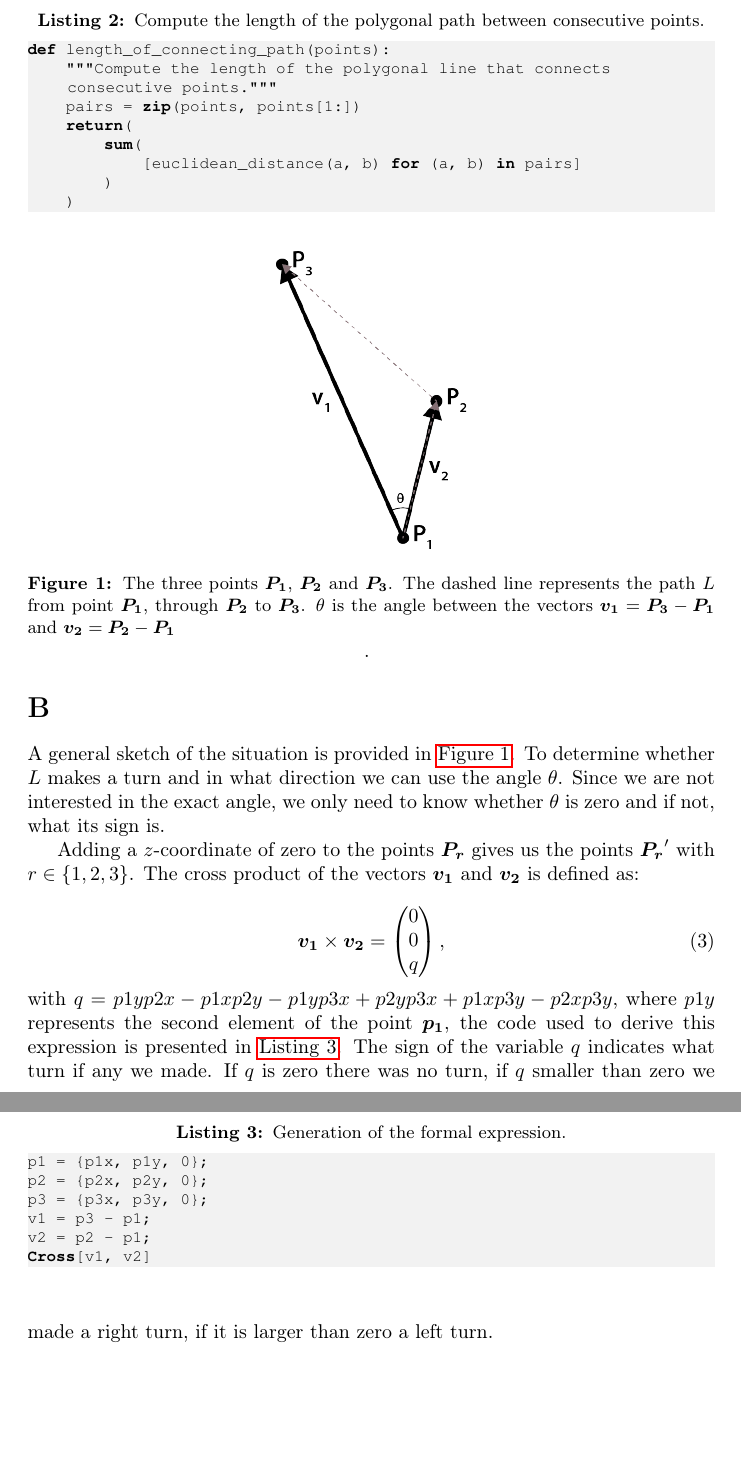
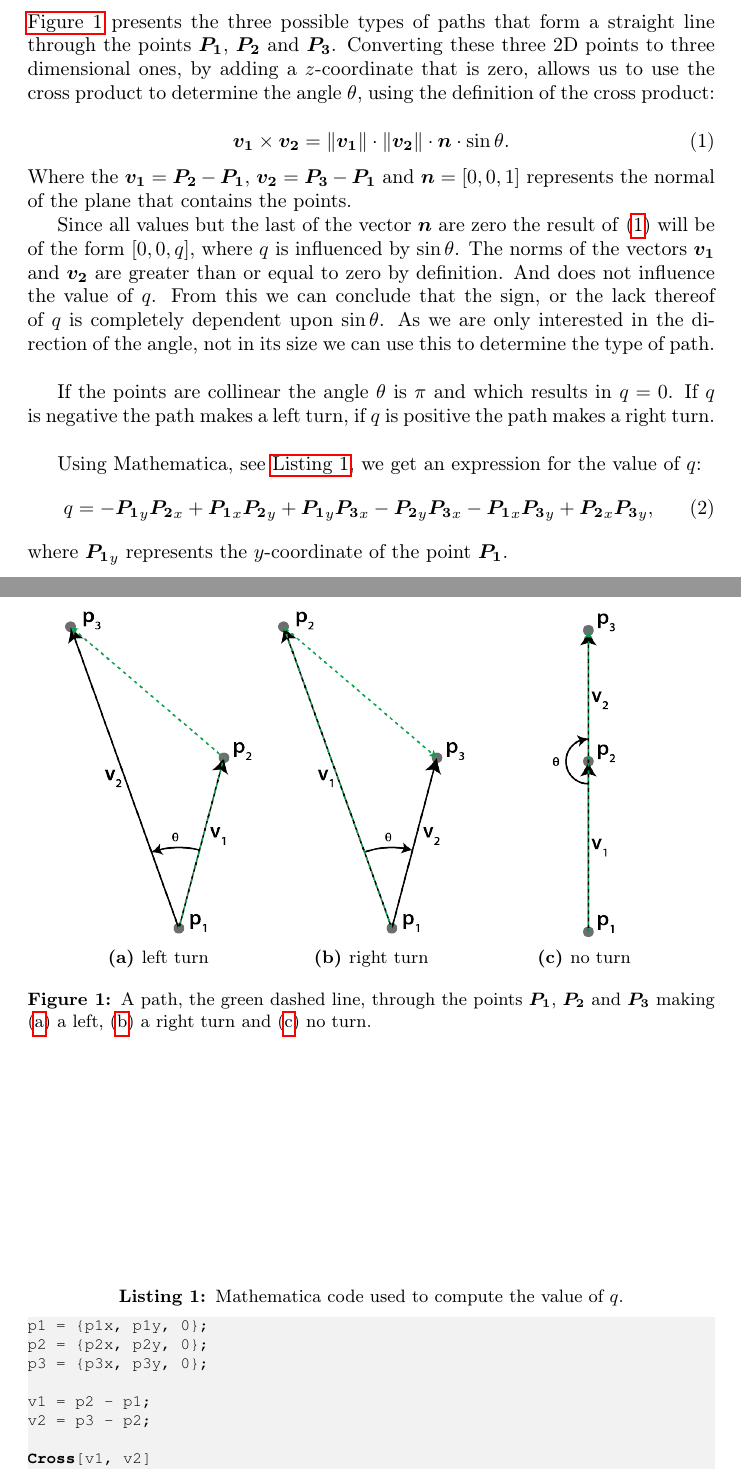
Before and after one commit to lauraBaakman/Geometric-Algorithms, a LaTeX document (practicum1/report/practicum1.tex, which reads practicum1/report/b.tex): two parts of pages 2 and 3 of 3 before the commit and two parts of pages 1 and 2 of 2 after it, joined at a grey line, cut at the place of the change, the shorter picture padded with empty space. The pictures show the PDF file practicum1/report/practicum1.pdf that the author committed with the source.

Commit message:
Verslag van b is eindelijk klaar.

```diff
--- a/practicum1/report/b.tex
+++ b/practicum1/report/b.tex
@@ -1,26 +1,61 @@
 %!TEX root = practicum1.tex
-A general sketch of the situation is provided in \autoref{fig:b:leftRightTurn}. To determine whether $L$ makes a turn and in what direction we can use the angle $\theta$. Since we are not interested in the exact angle, we only need to know whether $\theta$ is zero and if not, what its sign is.
-
 \begin{figure}
 	\centering
-	\includegraphics[scale=1]{./img/b_leftRightTurn}
-	\caption{The three points $\vec{P_1}$, $\vec{P_2}$ and $\vec{P_3}$. The dashed line represents the path $L$ from point $\vec{P_1}$, through $\vec{P_2}$ to $\vec{P_3}$. $\theta$ is the angle between the vectors $\vec{v_1} = \vec{P_3} - \vec{P_1}$ and $\vec{v_2} = \vec{P_2} - \vec{P_1}$}.
-	\label{fig:b:leftRightTurn}
+	\begin{subfigure}[b]{0.3\textwidth}
+		\centering
+		\includegraphics[width=0.9\textwidth]{./img/b_LeftTurn.png}
+		\caption{left turn}
+		\label{subfig:b:LeftTurn}
+	\end{subfigure}
+	\begin{subfigure}[b]{0.3\textwidth}
+		\centering
+		\includegraphics[width=0.9\textwidth]{./img/b_rightTurn}
+		\caption{right turn}
+		\label{subfig:b:RightTurn}
+	\end{subfigure}
+	\begin{subfigure}[b]{0.3\textwidth}
+		\centering
+		\includegraphics[width=0.9\textwidth]{./img/b_noTurn}
+		\caption{no turn}
+		\label{subfig:b:NoTurn}
+	\end{subfigure}
+	\caption{A path, the green dashed line, through the points $\vec{P_1}$, \vec{P_2} and \vec{P_3} making (\subref{subfig:b:LeftTurn}) a left, (\subref{subfig:b:RightTurn}) a right turn and (\subref{subfig:b:NoTurn}) no turn.}
+	\label{fig:b:turns}
 \end{figure}
 
-Adding a $z$-coordinate of zero to the points $\vec{P_r}$ gives us the points $\vec{P_r}'$ with $r \in \{1, 2, 3\}$. The cross product of the vectors $\vec{v_1}$ and $\vec{v_2}$ is defined as:
+\autoref{fig:b:turns} presents the three possible types of paths that form a straight line through the points $\vec{P_1}$, $\vec{P_2}$ and $\vec{P_3}$. Converting these three 2D points to three dimensional ones, by adding a $z$-coordinate that is zero, allows us to use the cross product to determine the angle $\theta$, using the definition of the cross product:
 
-	\begin{equation}
-		\vec{v_1} \times \vec{v_2} = \begin{pmatrix}0\\0\\q\end{pmatrix},
-	\end{equation}
-with $q = p1y p2x - p1x p2y - p1y p3x + p2y p3x + p1x p3y - p2x p3y$, where $p1y$ represents the second element of the point $\vec{p_1}$, the code used to derive this expression is presented in \autoref{lst:b:formalExpression}. The sign of the variable $q$ indicates what turn if any we made. If $q$ is zero there was no turn, if $q$ smaller than zero we made a right turn, if it is larger than zero a left turn.
+\begin{equation}\label{eq:b:crossProduct}
+	\vec{v_1} \times \vec{v_2} =
+	\norm{\vec{v_1}} \cdot \norm{\vec{v_2}} \cdot \vec{n} \cdot \sin \theta.
+\end{equation}
+Where the $\vec{v_1} = \vec{P_2} - \vec{P_1}$, $\vec{v_2} = \vec{P_3} - \vec{P_1}$ and $\vec{n} = [0, 0, 1]$ represents the normal of the plane that contains the points.
 
+Since all values but the last of the vector \vec{n} are zero the result of \eqref{eq:b:crossProduct} will be of the form $[0, 0, q]$, where $q$ is influenced by $\sin \theta$. The norms of the vectors \v{1} and \v{2} are greater than or equal to zero by definition. And does not influence the value of $q$. From this we can conclude that the sign, or the lack thereof of $q$ is completely dependent upon $\sin \theta$. As we are only interested in the direction of the angle, not in its size we can use this to determine the type of path.\\
 
-\begin{lstlisting}[float, caption={Generation of the formal expression.}, label={lst:b:formalExpression}, language=Mathematica]
+If the points are collinear the angle $\theta$ is $\pi$ and which results in $q = 0$. If $q$ is negative the path makes a left turn, if $q$ is positive the path makes a right turn.\\
+
+Using Mathematica, see \autoref{lst:b:mat}, we get an expression for the value of $q$:
+\begin{equation}
+	q = -\p{1}_y \p{2}_x + \p{1}_x \p{2}_y + \p{1}_y \p{3}_x - \p{2}_y \p{3}_x - \p{1}_x \p{3}_y + \p{2}_x \p{3}_y,
+\end{equation}
+where $\p{1}_y$ represents the $y$-coordinate of the point \p{1}.
+
+\begin{lstlisting}[float, language=Mathematica, label={lst:b:mat}, caption={Mathematica code used to compute the value of $q$.}]
 p1 = {p1x, p1y, 0};
 p2 = {p2x, p2y, 0};
 p3 = {p3x, p3y, 0};
-v1 = p3 - p1;
-v2 = p2 - p1;
+
+v1 = p2 - p1;
+v2 = p3 - p2;
+
 Cross[v1, v2]
 \end{lstlisting}
+
+% To determine the type of turn, if any, a path makes we are interested in the sign of angle $\theta$, shown in \autoref{fig:b:turns}, for both a left turn (\protect\ref{subfig:b:LeftTurn}) and a right turn (\protect\ref{subfig:b:RightTurn}). Each point $\vec{P_r}$ represents the vector $[x_r, y_r]$, with $r \in \{1, 2, 3\}$. Representing each point $\vec{P_3}$ as a three-dimensional vector results in the vector $[x_r, y_r, 0]$. The vector $\vec{v_1}$ is defined as $\vec{P_2} - \vec{P_1}$ and $\vec{v_2} = \vec{P_3} - \vec{P_1}$.
+
+% Now that we have these definitions we can use the equality in \eqref{eq:b:crossProduct} to determine the sign of $\theta$, which should tell us if the line through the points $\vec{P_1}$, $\vec{P_2}$, and $\vec{P_3}$ makes a left or a right turn, or no turn at all.
+
+% The vector $\vec{n}$ is the unit normal vector of the plane of the vectors $\vec{v_1}$ and $\vec{v_2}$, since all points lie in the $z$-plane $\vec{n} = [0, 0, 1]$. We use $\vec{q} = [a, b, c]$ to denote the result of the cross product of the vectors $\vec{v_1}$ and $\vec{v_2}$. Since the first two elements of the vector $\vec{n}$ are zero, $a$ and $b$ are also zero.
+
+% The scalars $\norm{\vec{v_1}}$ and $\norm{\vec{v_2}}$ are by definition positive, as is the one provided by the normal vector. Thus only the factor $\sin \theta$ influences the sign of $c$.
```
Also changed, not shown: practicum1/report/a.tex (+2 -2 lines), practicum1/report/practicum1.tex (+11 -5 lines), practicum1/report/img/b_LeftTurn.png (added), practicum1/report/img/b_NoTurn.png (added), practicum1/report/img/b_RightTurn.png (added), practicum1/report/practicum1.pdf, 2 other files.
